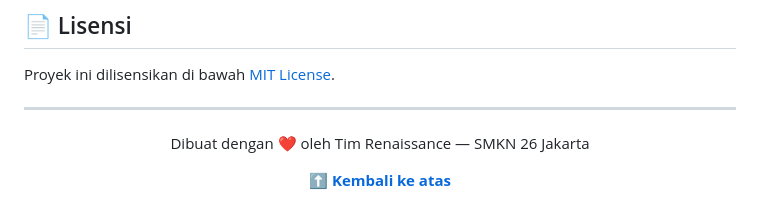
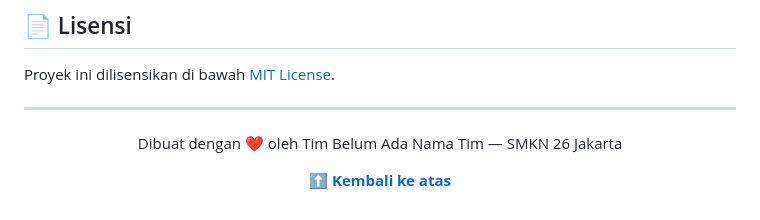
Before and after one commit to Athrsyd/Renaissance, a Markdown page: README.md, the part around the change. Rendered like a GitHub page.

```diff
--- a/README.md
+++ b/README.md
@@ -419,7 +419,7 @@ Proyek ini dilisensikan di bawah [MIT License](LICENSE).
 
 <div align="center">
 
-Dibuat dengan ❤️ oleh Tim Renaissance — SMKN 26 Jakarta
+Dibuat dengan ❤️ oleh Tim Belum Ada Nama Tim — SMKN 26 Jakarta
 
 **[⬆ Kembali ke atas](#️-renaissance)**
 
```
